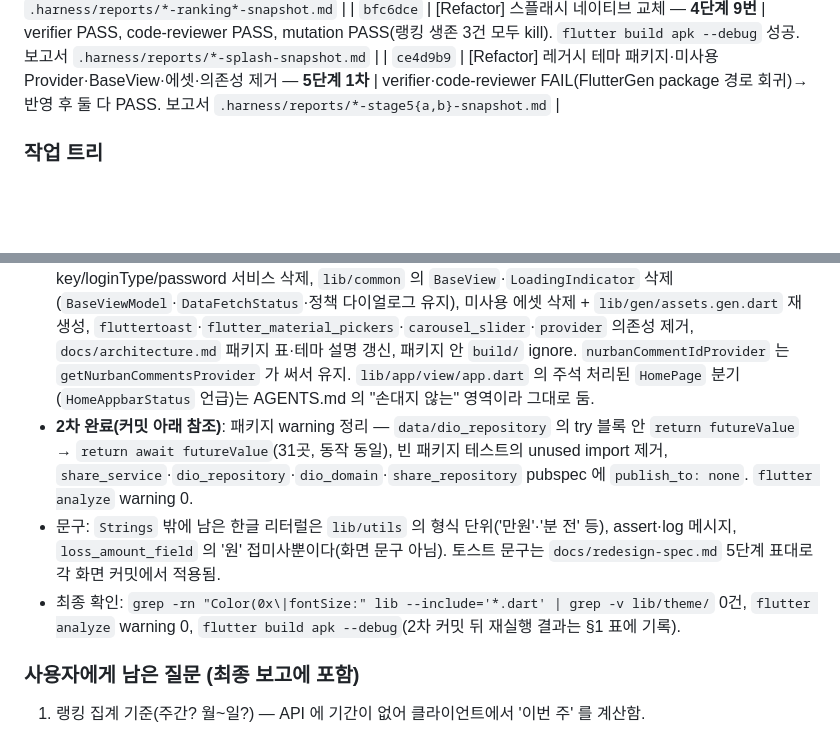
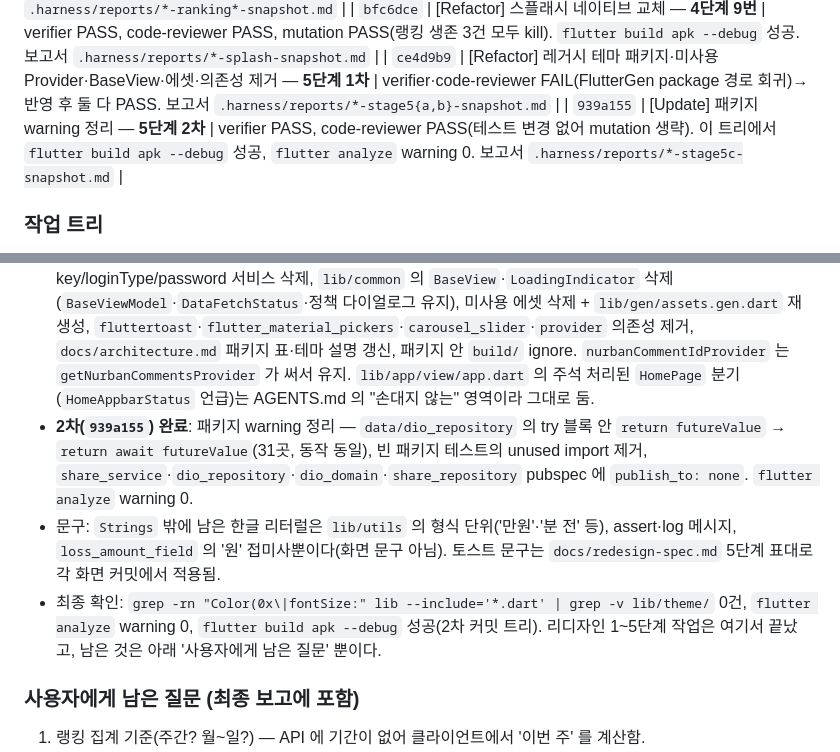
Before and after one commit to timinguniq/nurbanhoney_flutter, a Markdown page: docs/redesign-progress.md, 2 parts joined by grey strips. Rendered like a GitHub page; blank space fills up the shorter version.

Commit message:
[Update] 리디자인 진행 문서 마무리(5단계 커밋 기록·최종 확인 결과)
Co-Authored-By: Claude Fable 5.1 <noreply@anthropic.com>

```diff
--- a/docs/redesign-progress.md
+++ b/docs/redesign-progress.md
@@ -26,6 +26,7 @@
 | `5985dbf` | [Refactor] 랭킹 탭 — **4단계 8번** | verifier 2회 후 PASS, code-reviewer 3회 후 PASS, mutation 5/8(생존 3건 보강은 스플래시 커밋에 포함). 보고서 `.harness/reports/*-ranking*-snapshot.md` |
 | `bfc6dce` | [Refactor] 스플래시 네이티브 교체 — **4단계 9번** | verifier PASS, code-reviewer PASS, mutation PASS(랭킹 생존 3건 모두 kill). `flutter build apk --debug` 성공. 보고서 `.harness/reports/*-splash-snapshot.md` |
 | `ce4d9b9` | [Refactor] 레거시 테마 패키지·미사용 Provider·BaseView·에셋·의존성 제거 — **5단계 1차** | verifier·code-reviewer FAIL(FlutterGen package 경로 회귀)→반영 후 둘 다 PASS. 보고서 `.harness/reports/*-stage5{a,b}-snapshot.md` |
+| `939a155` | [Update] 패키지 warning 정리 — **5단계 2차** | verifier PASS, code-reviewer PASS(테스트 변경 없어 mutation 생략). 이 트리에서 `flutter build apk --debug` 성공, `flutter analyze` warning 0. 보고서 `.harness/reports/*-stage5c-snapshot.md` |
 
 ### 작업 트리
 
@@ -120,9 +121,9 @@
 
 ### 5단계 — 문구·피드백 통일·정리
 - **1차(`ce4d9b9`) 완료**: 레거시 테마 패키지(`data/nurbanhoney_ui_data`·`application/nurbanhoney_ui_service`) 삭제, `navigation_service` 는 `homeBottomNavigationProvider` 만 남기고 미사용 Provider 삭제, `navigation_domain` 의 `HomeAppbarStatus`·`MyaccountTabStatus` 삭제, `dio_service` 의 key/loginType/password 서비스 삭제, `lib/common` 의 `BaseView`·`LoadingIndicator` 삭제(`BaseViewModel`·`DataFetchStatus`·정책 다이얼로그 유지), 미사용 에셋 삭제 + `lib/gen/assets.gen.dart` 재생성, `fluttertoast`·`flutter_material_pickers`·`carousel_slider`·`provider` 의존성 제거, `docs/architecture.md` 패키지 표·테마 설명 갱신, 패키지 안 `build/` ignore. `nurbanCommentIdProvider` 는 `getNurbanCommentsProvider` 가 써서 유지. `lib/app/view/app.dart` 의 주석 처리된 `HomePage` 분기(`HomeAppbarStatus` 언급)는 AGENTS.md 의 "손대지 않는" 영역이라 그대로 둠.
-- **2차 완료(커밋 아래 참조)**: 패키지 warning 정리 — `data/dio_repository` 의 try 블록 안 `return futureValue` → `return await futureValue`(31곳, 동작 동일), 빈 패키지 테스트의 unused import 제거, `share_service`·`dio_repository`·`dio_domain`·`share_repository` pubspec 에 `publish_to: none`. `flutter analyze` warning 0.
+- **2차(`939a155`) 완료**: 패키지 warning 정리 — `data/dio_repository` 의 try 블록 안 `return futureValue` → `return await futureValue`(31곳, 동작 동일), 빈 패키지 테스트의 unused import 제거, `share_service`·`dio_repository`·`dio_domain`·`share_repository` pubspec 에 `publish_to: none`. `flutter analyze` warning 0.
 - 문구: `Strings` 밖에 남은 한글 리터럴은 `lib/utils` 의 형식 단위('만원'·'분 전' 등), assert·log 메시지, `loss_amount_field` 의 '원' 접미사뿐이다(화면 문구 아님). 토스트 문구는 `docs/redesign-spec.md` 5단계 표대로 각 화면 커밋에서 적용됨.
-- 최종 확인: `grep -rn "Color(0x\|fontSize:" lib --include='*.dart' | grep -v lib/theme/` 0건, `flutter analyze` warning 0, `flutter build apk --debug`(2차 커밋 뒤 재실행 결과는 §1 표에 기록).
+- 최종 확인: `grep -rn "Color(0x\|fontSize:" lib --include='*.dart' | grep -v lib/theme/` 0건, `flutter analyze` warning 0, `flutter build apk --debug` 성공(2차 커밋 트리). 리디자인 1~5단계 작업은 여기서 끝났고, 남은 것은 아래 '사용자에게 남은 질문' 뿐이다.
 
 ### 사용자에게 남은 질문 (최종 보고에 포함)
 1. 랭킹 집계 기준(주간? 월~일?) — API 에 기간이 없어 클라이언트에서 '이번 주' 를 계산함.
```
